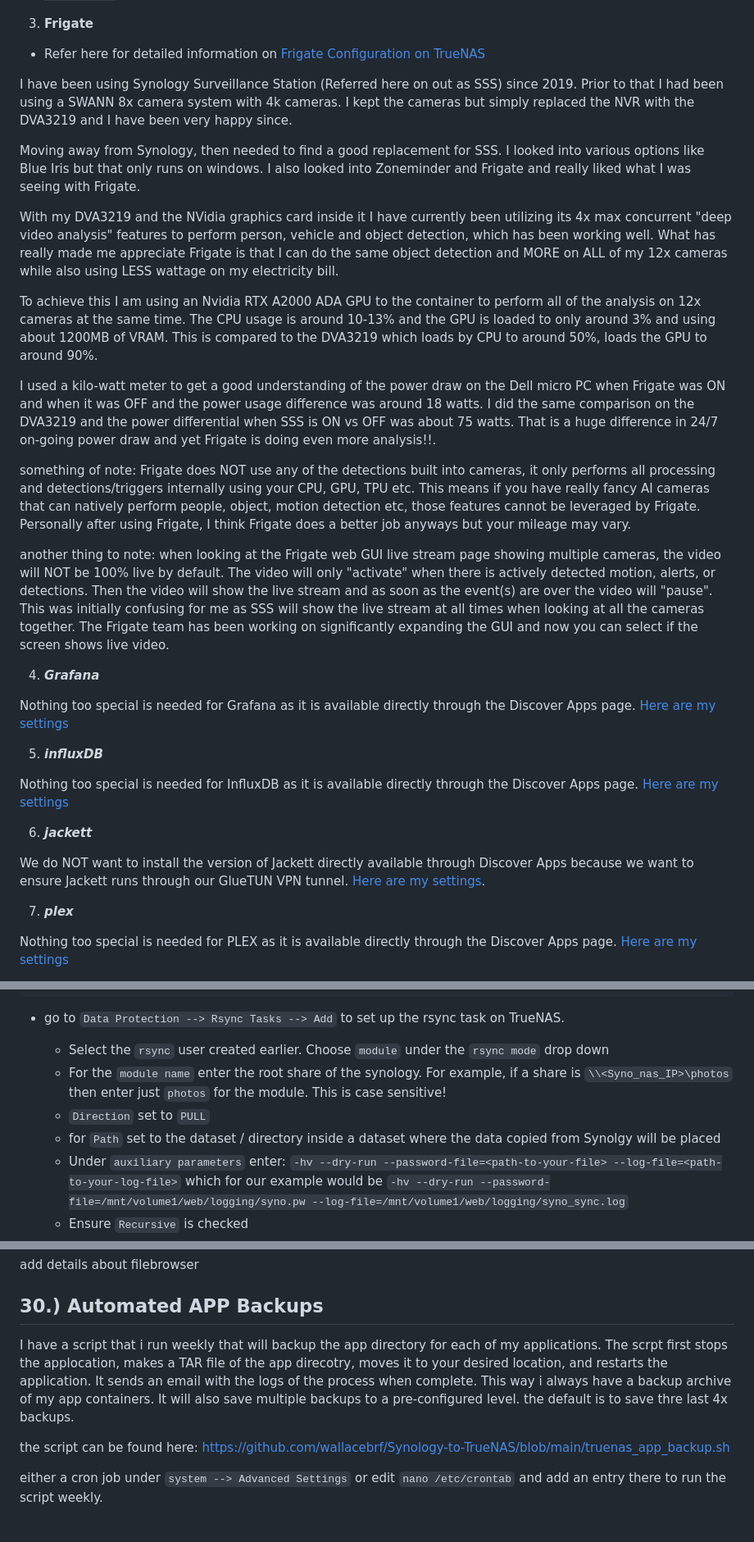
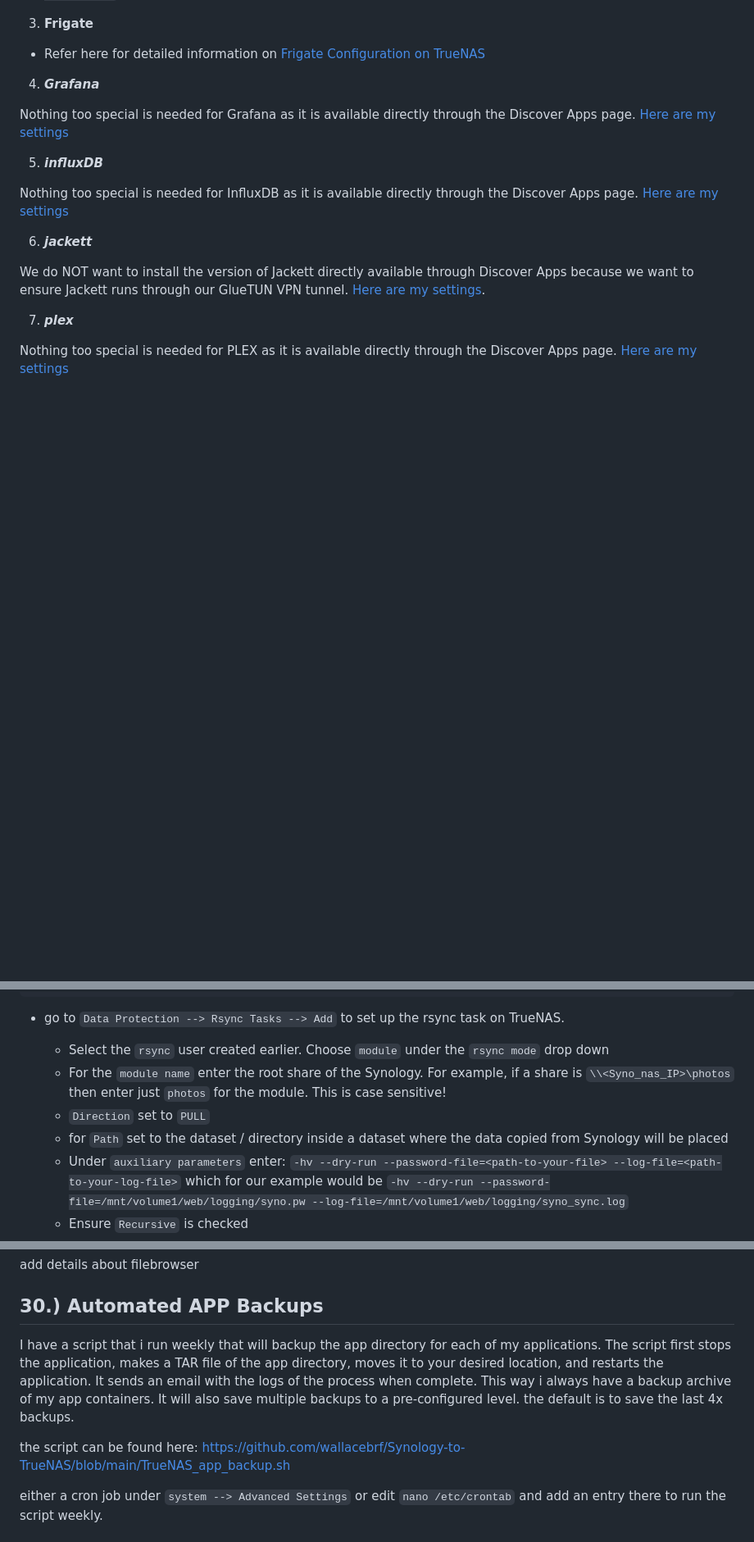
Before and after one commit to wallacebrf/Synology-to-TrueNAS, a Markdown page: README.md, 3 parts joined by grey strips. Shown at 82% size. GitHub-like rendering; blank space fills up the shorter version.

```diff
--- a/README.md
+++ b/README.md
@@ -505,20 +502,6 @@ The PID and GID created for this user, in this example “Plex” will be used t
 3. **Frigate**
 - Refer here for detailed information on <a href="https://github.com/wallacebrf/Synology-to-TrueNAS/tree/main/frigate">Frigate Configuration on TrueNAS</a>
 
-I have been using Synology Surveillance Station (Referred here on out as SSS) since 2019. Prior to that I had been using a SWANN 8x camera system with 4k cameras. I kept the cameras but simply replaced the NVR with the DVA3219 and I have been very happy since.
-
-Moving away from Synology, then needed to find a good replacement for SSS. I looked into various options like Blue Iris but that only runs on windows. I also looked into Zoneminder and Frigate and really liked what I was seeing with Frigate.
-
-With my DVA3219 and the NVidia graphics card inside it I have currently been utilizing its 4x max concurrent "deep video analysis" features to perform person, vehicle and object detection, which has been working well. What has really made me appreciate Frigate is that I can do the same object detection and MORE on ALL of my 12x cameras while also using LESS wattage on my electricity bill.
-
-To achieve this I am using an Nvidia RTX A2000 ADA GPU to the container to perform all of the analysis on 12x cameras at the same time. The CPU usage is around 10-13% and the GPU is loaded to only around 3% and using about 1200MB of VRAM. This is compared to the DVA3219 which loads by CPU to around 50%, loads the GPU to around 90%.
-
-I used a kilo-watt meter to get a good understanding of the power draw on the Dell micro PC when Frigate was ON and when it was OFF and the power usage difference was around 18 watts. I did the same comparison on the DVA3219 and the power differential when SSS is ON vs OFF was about 75 watts. That is a huge difference in 24/7 on-going power draw and yet Frigate is doing even more analysis!!.
-
-something of note: Frigate does NOT use any of the detections built into cameras, it only performs all processing and detections/triggers internally using your CPU, GPU, TPU etc. This means if you have really fancy AI cameras that can natively perform people, object, motion detection etc, those features cannot be leveraged by Frigate. Personally after using Frigate, I think Frigate does a better job anyways but your mileage may vary.
-
-another thing to note: when looking at the Frigate web GUI live stream page showing multiple cameras, the video will NOT be 100% live by default. The video will only "activate" when there is actively detected motion, alerts, or detections. Then the video will show the live stream and as soon as the event(s) are over the video will "pause". This was initially confusing for me as SSS will show the live stream at all times when looking at all the cameras together. The Frigate team has been working on significantly expanding the GUI and now you can select if the screen shows live video.
-
 <div id="Grafana"></div>
 
 4. ***Grafana***
@@ -1348,9 +1331,9 @@ chmod 600 syno.pw
 
 - go to `Data Protection --> Rsync Tasks --> Add` to set up the rsync task on TrueNAS.
   - Select the `rsync` user created earlier. Choose `module` under the `rsync mode` drop down
-  - For the `module name` enter the root share of the synology. For example, if a share is `\\<Syno_nas_IP>\photos` then enter just `photos` for the module. This is case sensitive!
+  - For the `module name` enter the root share of the Synology. For example, if a share is `\\<Syno_nas_IP>\photos` then enter just `photos` for the module. This is case sensitive!
   - `Direction` set to `PULL`
-  - for `Path` set to the dataset / directory inside a dataset where the data copied from Synolgy will be placed
+  - for `Path` set to the dataset / directory inside a dataset where the data copied from Synology will be placed
   - Under `auxiliary parameters` enter: `-hv --dry-run --password-file=<path-to-your-file> --log-file=<path-to-your-log-file>` which for our example would be `-hv --dry-run --password-file=/mnt/volume1/web/logging/syno.pw --log-file=/mnt/volume1/web/logging/syno_sync.log`
   - Ensure `Recursive` is checked
   - Ensure `enabled` is checked
@@ -1391,9 +1374,9 @@ add details about filebrowser
 ## 30.)  Automated APP Backups
 <div id="app_backups"></div>
 
-I have a script that i run weekly that will backup the app directory for each of my applications. The scrpt first stops the applocation, makes a TAR file of the app direcotry, moves it to your desired location, and restarts the application. It sends an email with the logs of the process when complete. This way i always have a backup archive of my app containers. It will also save multiple backups to a pre-configured level. the default is to save thre last 4x backups.
+I have a script that i run weekly that will backup the app directory for each of my applications. The script first stops the application, makes a TAR file of the app directory, moves it to your desired location, and restarts the application. It sends an email with the logs of the process when complete. This way i always have a backup archive of my app containers. It will also save multiple backups to a pre-configured level. the default is to save the last 4x backups.
 
-the script can be found here: https://github.com/wallacebrf/Synology-to-TrueNAS/blob/main/truenas_app_backup.sh
+the script can be found here: https://github.com/wallacebrf/Synology-to-TrueNAS/blob/main/TrueNAS_app_backup.sh
 
 either a cron job under `system --> Advanced Settings` or edit `nano /etc/crontab` and add an entry there to run the script weekly.
 
```
Also changed, not shown: other parts of README.md (+52 -55 lines).
